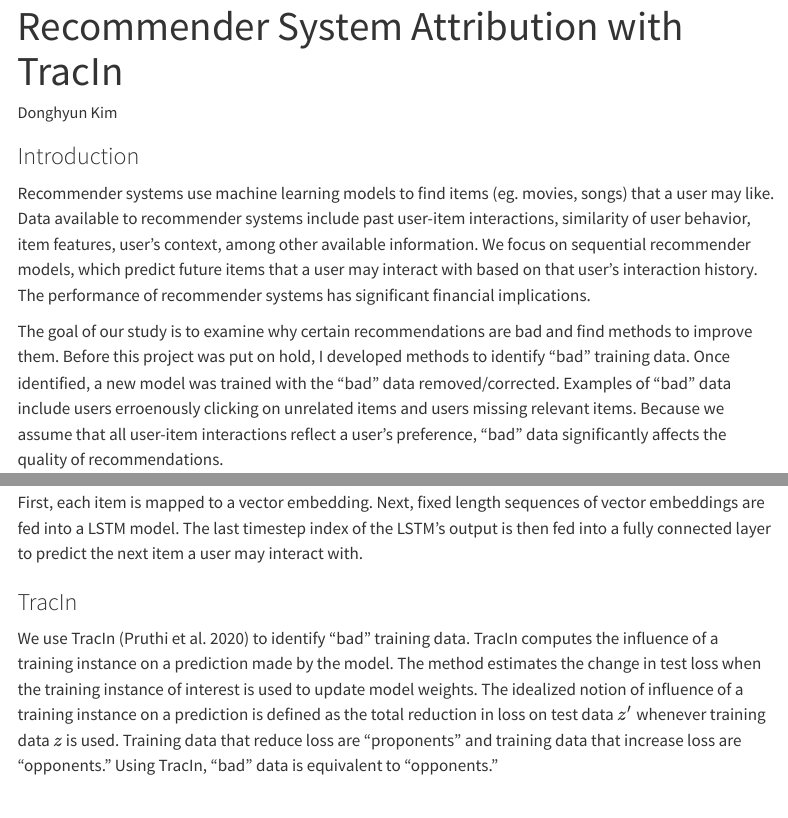
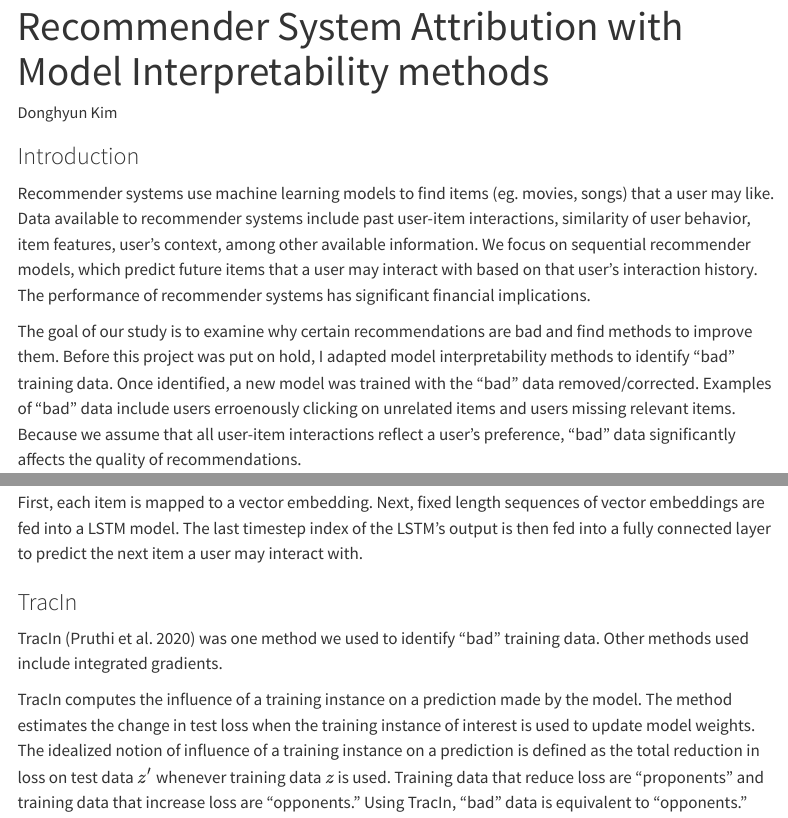
Before and after one commit to donghyunkm/recommenderAttribution, a Quarto document (qdocs/index.qmd): the page in a window 1100 px wide, from its top, and a second part further down, joined at a grey line. Rendered offline with R 4.5, knitr and Pandoc in place of Quarto, with nearby package versions; menus at the side of the page are left out.

Commit message:
updated description

```diff
--- a/qdocs/index.qmd
+++ b/qdocs/index.qmd
@@ -1,5 +1,5 @@
 ---
-title: "Recommender System Attribution with TracIn"
+title: "Recommender System Attribution with Model Interpretability methods"
 author: "Donghyun Kim"
 bibliography: refs.bib
 ---
@@ -8,7 +8,7 @@ bibliography: refs.bib
 
 Recommender systems use machine learning models to find items (eg. movies, songs) that a user may like. Data available to recommender systems include past user-item interactions, similarity of user behavior, item features, user's context, among other available information. We focus on sequential recommender models, which predict future items that a user may interact with based on that user's interaction history. The performance of recommender systems has significant financial implications.
 
-The goal of our study is to examine why certain recommendations are bad and find methods to improve them. Before this project was put on hold, I developed methods to identify "bad" training data. Once identified, a new model was trained with the "bad" data removed/corrected. Examples of "bad" data include users erroenously clicking on unrelated items and users missing relevant items. Because we assume that all user-item interactions reflect a user's preference, "bad" data significantly affects the quality of recommendations.
+The goal of our study is to examine why certain recommendations are bad and find methods to improve them. Before this project was put on hold, I adapted model interpretability methods to identify "bad" training data. Once identified, a new model was trained with the "bad" data removed/corrected. Examples of "bad" data include users erroenously clicking on unrelated items and users missing relevant items. Because we assume that all user-item interactions reflect a user's preference, "bad" data significantly affects the quality of recommendations.
 
 
 ### Long Short-Term Memory
@@ -40,7 +40,9 @@ First, each item is mapped to a vector embedding. Next, fixed length sequences o
 
 ### TracIn
 
-We use TracIn [@pruthi2020estimating] to identify "bad" training data. TracIn computes the influence of a training instance on a prediction made by the model. The method estimates the change in test loss when the training instance of interest is used to update model weights. The idealized notion of influence of a training instance on a prediction is defined as the total reduction in loss on test data $z'$ whenever training data $z$ is used.
+TracIn [@pruthi2020estimating] was one method we used to identify "bad" training data. Other methods used include integrated gradients.
+
+TracIn computes the influence of a training instance on a prediction made by the model. The method estimates the change in test loss when the training instance of interest is used to update model weights. The idealized notion of influence of a training instance on a prediction is defined as the total reduction in loss on test data $z'$ whenever training data $z$ is used.
 Training data that reduce loss are "proponents" and training data that increase loss are "opponents." Using TracIn, "bad" data is equivalent to "opponents."
 
 
```
